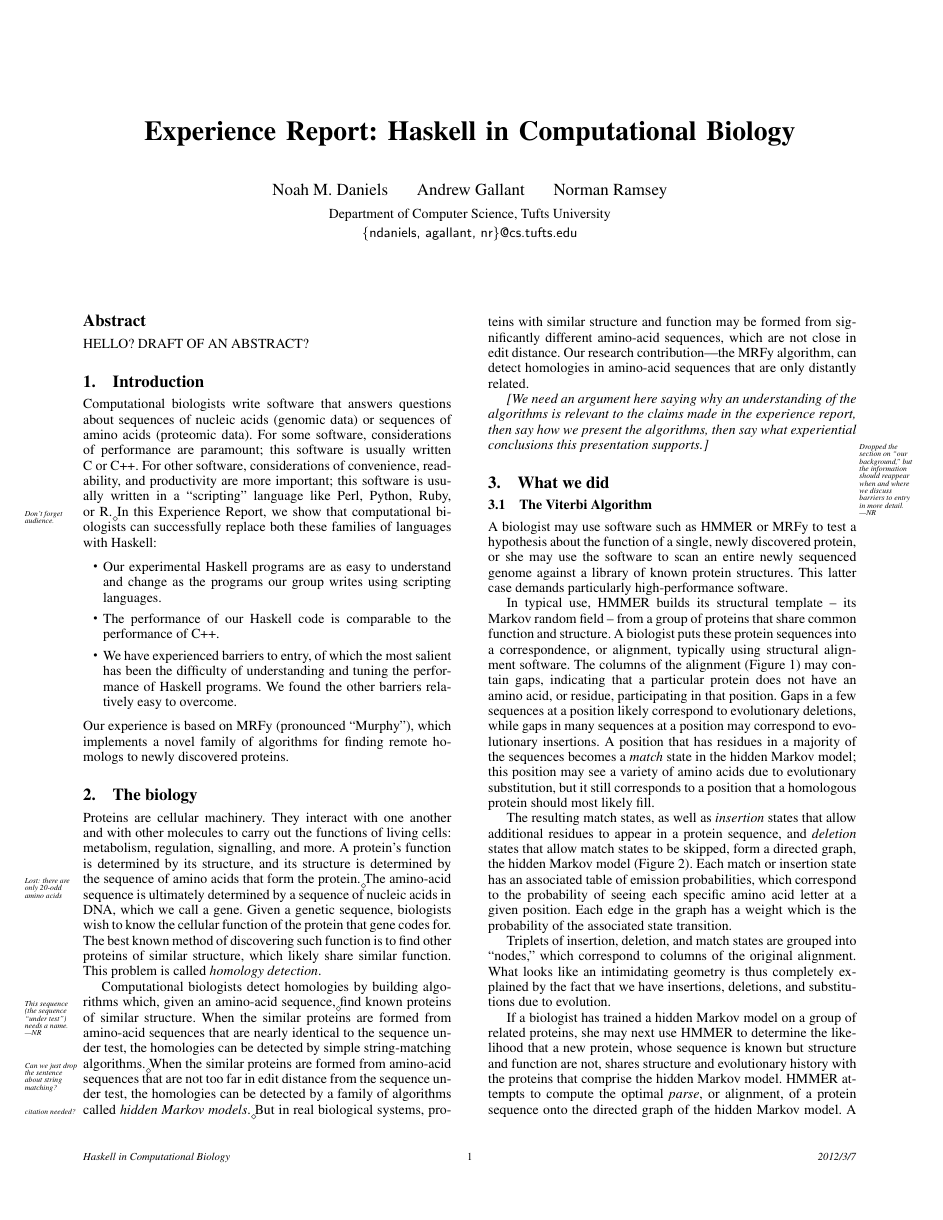
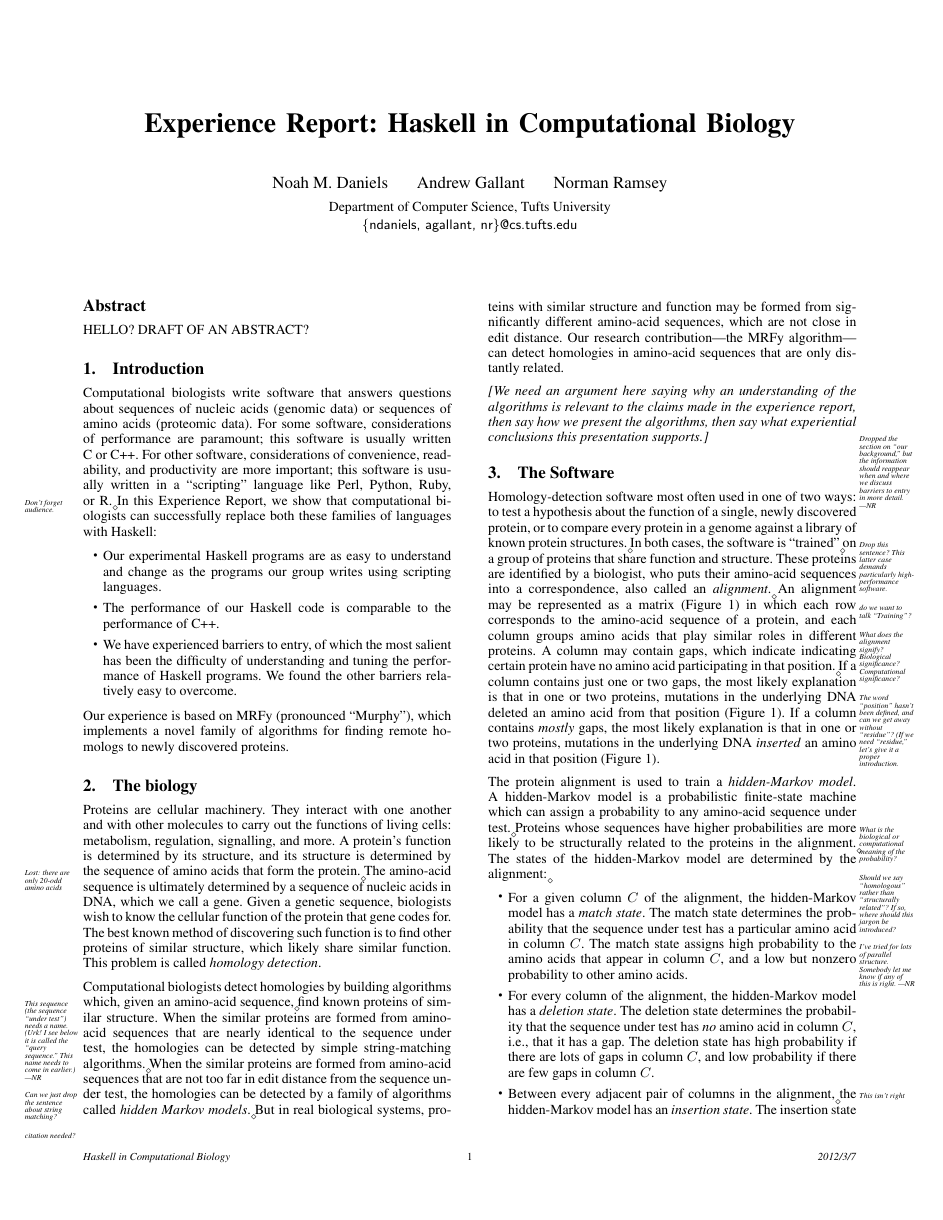
Before and after one commit to ndaniels/MRFy-ICFP, a LaTeX paper (mrfy_experience_report.tex): page 1 of 5. Compiled offline with pdfLaTeX; a missing font is replaced by an installed copy or a similar font.

Commit message:
edits to roughly first 3 columns

```diff
--- a/mrfy_experience_report.tex
+++ b/mrfy_experience_report.tex
@@ -10,7 +10,7 @@
    \fi
 \fi
 
-\documentclass[preprint,nocopyrightspace,times]{sigplanconf}
+\documentclass[preprint,nonatbib,blockstyle,nocopyrightspace,times]{sigplanconf}
 
 % The following \documentclass options may be useful:
 %
@@ -28,6 +28,8 @@
     language = Haskell
     }
 
+\newcommand\figref[1]{Figure~\ref{#1}}
+
 \renewcommand\ttdefault{aett}
 
   \long\def\remark#1{%
@@ -44,6 +46,11 @@
          \itshape\noindent #1\par}%
       \fi}
 
+\usepackage[authoryear]{natbib}
+\bibpunct();A{},
+\let\cite\citep
+\let\citeyearnopar=\citeyear
+\let\citeyear=\citeyearpar
 
 
 \begin{document}
@@ -133,7 +140,8 @@ This problem is called
 
 Computational biologists detect homologies by building
 algorithms which, given an amino-acid sequence,\remark{This sequence
-  (the sequence ``under test'') needs a name. ---NR}
+  (the sequence ``under test'') needs a name.  (Urk! I see below it is
+  called the ``query sequence.''  This name needs to come in earlier.) ---NR}
 find known proteins of
 similar structure.
 When the similar proteins are formed from amino-acid sequences that
@@ -218,29 +226,75 @@ in amino-acid sequences that are only distantly related.
   detail. ---NR}
 
 
-\section{What we did}
+\section{The Software}
 
-\subsection{The Viterbi Algorithm}
+%% \subsection{The Viterbi Algorithm}
 
-A biologist may use software such as HMMER or MRFy to test a hypothesis about
-the function of a single, newly discovered protein, or she may use the software
-to scan an entire newly sequenced genome against a library of known protein
+Homology-detection software most often used in one of two ways:
+to test a hypothesis about
+the function of a single, newly discovered protein, or
+to compare every protein in a genome against a library of known protein
 structures.
-This latter case demands particularly high-performance software.
+\remark{Drop this sentence? This latter case demands particularly high-performance software.}
+In~both cases, the software is ``trained'' \remark{do we want to talk ``Training''?}
+on a group of proteins that share function and structure.
+These proteins are identified by a biologist, who puts
+their amino-acid sequences into a correspondence, also called an
+\emph{alignment}.
+\remark{What does the alignment signify?  Biological significance?
+  Computational significance?}
+An~alignment may be represented as a matrix
+(Figure~\ref{alignment})
+in which each row corresponds to the amino-acid sequence of a protein,
+and each column groups amino acids that play similar roles in
+different proteins.
+A~column
+may contain gaps, which indicate
+indicating certain protein have no amino acid participating in that
+position.
+\remark{The word ``position'' hasn't been defined, and can we get away
+  without ``residue''?  (If~we need ``residue,'' let's give it a
+  proper introduction.}
+If~a column contains just one or two gaps, the most likely explanation
+is that in one or two proteins, mutations in the underlying DNA
+deleted an amino acid from that position (\figref{alignment}).
+If~a column contains \emph{mostly} gaps,
+the most likely explanation
+is that in one or two proteins, mutations in the underlying DNA
+\emph{inserted} an amino acid in that position (\figref{alignment}).
 
-In typical use, HMMER builds its structural template -- its Markov random field
--- from a group of proteins that share common function and structure.
-A
-biologist puts these protein sequences into a correspondence, or alignment,
-typically using structural alignment software.
-The columns of the alignment
-(Figure~\ref{alignment}) may contain gaps, indicating that a particular protein
-does not have an amino acid, or residue, participating in that position.
-Gaps
-in a few sequences at a position likely correspond to evolutionary deletions,
-while gaps in many sequences at a position may correspond to evolutionary
-insertions.
-A position that has residues in a majority of the sequences becomes
-a \textit{match} state in the hidden Markov model; this position may see a
-variety of amino acids due to evolutionary substitution, but it still
-corresponds to a position that a homologous protein should most likely fill.
+The protein alignment is used to train a \emph{hidden-Markov model}.
+A~hidden-Markov model is a probabilistic finite-state machine which
+can assign a probability to any amino-acid sequence under test.
+\remark{What is the biological or computational meaning of the
+  probability?}
+Proteins whose sequences have higher probabilities are more likely to
+be structurally related to the proteins in the alignment.
+\remark{Should we say ``homologous'' rather than  ``structurally
+  related''?
+  If~so, where should this jargon be introduced?}
+The states of the hidden-Markov model are determined by the alignment:
+\remark{I've tried for lots of parallel structure.
+Somebody let me know if any of this is right.  ---NR}
+\begin{itemize}
+\item
+For a given column~$C$ of the alignment, the hidden-Markov model has a
+\emph{match state}.
+The match state determines the probability that the sequence under
+test has a particular amino acid in column~$C$.
+The match state assigns high probability to the amino acids that
+appear in column~$C$, and a low but nonzero probability to other amino
+acids.
+\item
+For every column of the alignment, the hidden-Markov model has a
+\emph{deletion state}.
+The deletion state determines the probability that the sequence under
+test has \emph{no} amino acid  in column~$C$, i.e., that it has a gap.
+The deletion state has high probability if there are lots of gaps in
+column~$C$,
+and low probability if there are few gaps in column~$C$.
+\item
+Between every adjacent pair of columns in the alignment,\remark{This isn't right}
+the hidden-Markov model has an
+\emph{insertion state}.
+The insertion state determines the probability that the sequence under
@@ -246,0 +305 @@ corresponds to a position that a homologous protein should most likely fill.
+\end{itemize}
@@ -264,20 +349,5 @@ for that residue.}\label{alignment}
 \end{figure}
 
-The resulting match states, as well as \textit{insertion} states that allow
-additional residues to appear in a protein sequence, and \textit{deletion}
-states that allow match states to be skipped, form a directed graph, the hidden
-Markov model (Figure~\ref{plan7}).
-Each match or insertion state has an
-associated table of emission probabilities, which correspond to the probability
-of seeing each specific amino acid letter at a given position.
-Each edge in the
-graph has a weight which is the probability of the associated state transition.
-
-Triplets of insertion, deletion, and match states are grouped into ``nodes,''
-which correspond to columns of the original alignment.
-What looks like an
-intimidating geometry is thus completely explained by the fact that we have
-insertions, deletions, and substitutions due to evolution.
 
 \begin{figure}
 \ifpdfmadness
@@ -299,4 +358,0 @@ Each match or
-insertion state has an associated table of emission probabilities (here
-illustrated only for the first two states).
-Triplets of insertion, deletion,
-and match states are grouped into ``nodes,'' represented here with dashed
@@ -305,8 +378 @@ train the HMM.}\label{plan7} \end{figure}
 
-If a biologist has trained a hidden Markov model on a group of related
-proteins, she may next use HMMER to determine the likelihood that a new
-protein, whose sequence is known but structure and function are not, shares
-structure and evolutionary history with the proteins that comprise the hidden
-Markov model.
-HMMER attempts to compute the optimal \textit{parse}, or
-alignment, of a protein sequence onto the directed graph of the hidden Markov
@@ -313,2 +393 @@ alignment, of a protein sequence onto the directed graph of the hidden Markov
 model.
-A parse is a mapping of the letters of a query sequence onto the states
```
Also changed, not shown: mrfy_experience_report.tex (97 more changed lines).
